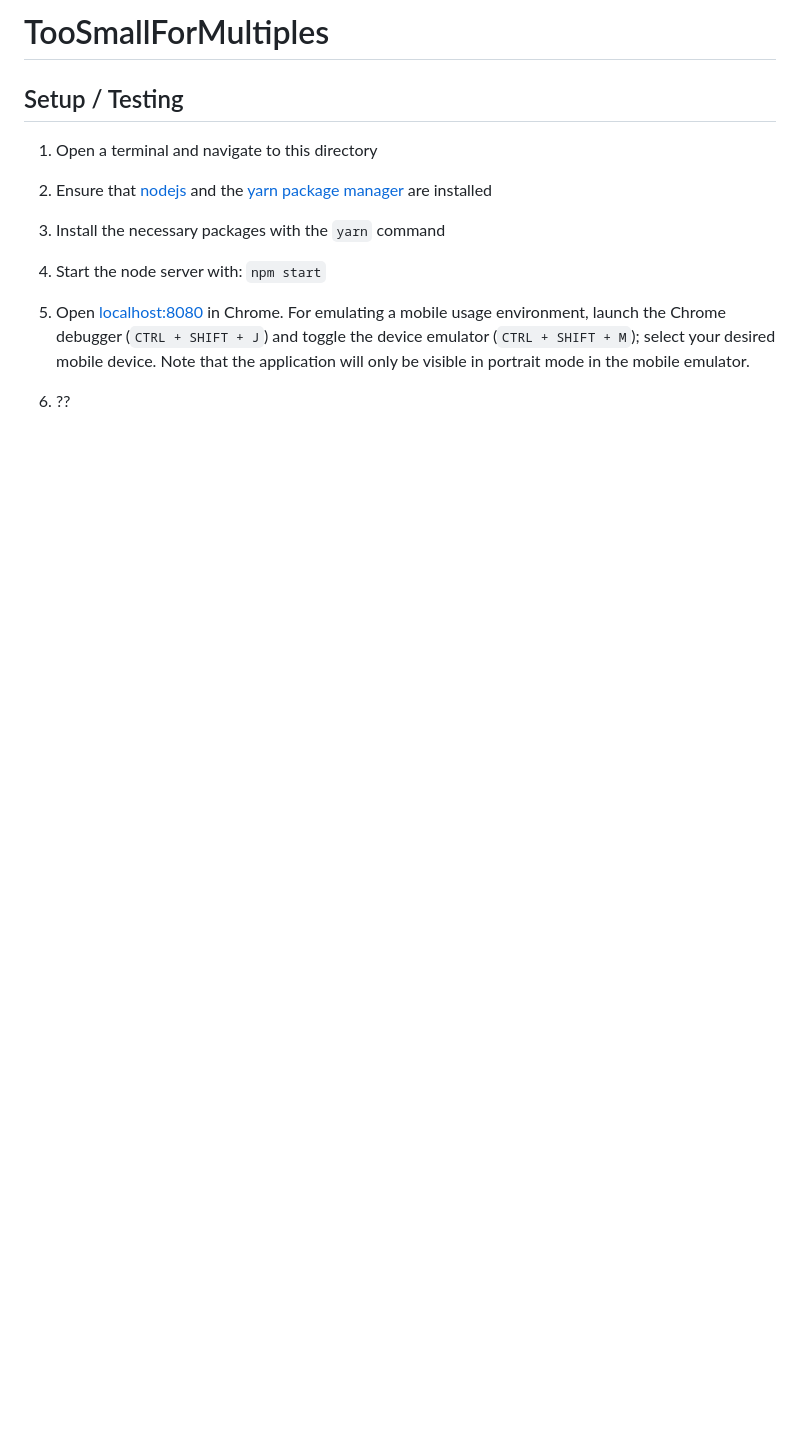
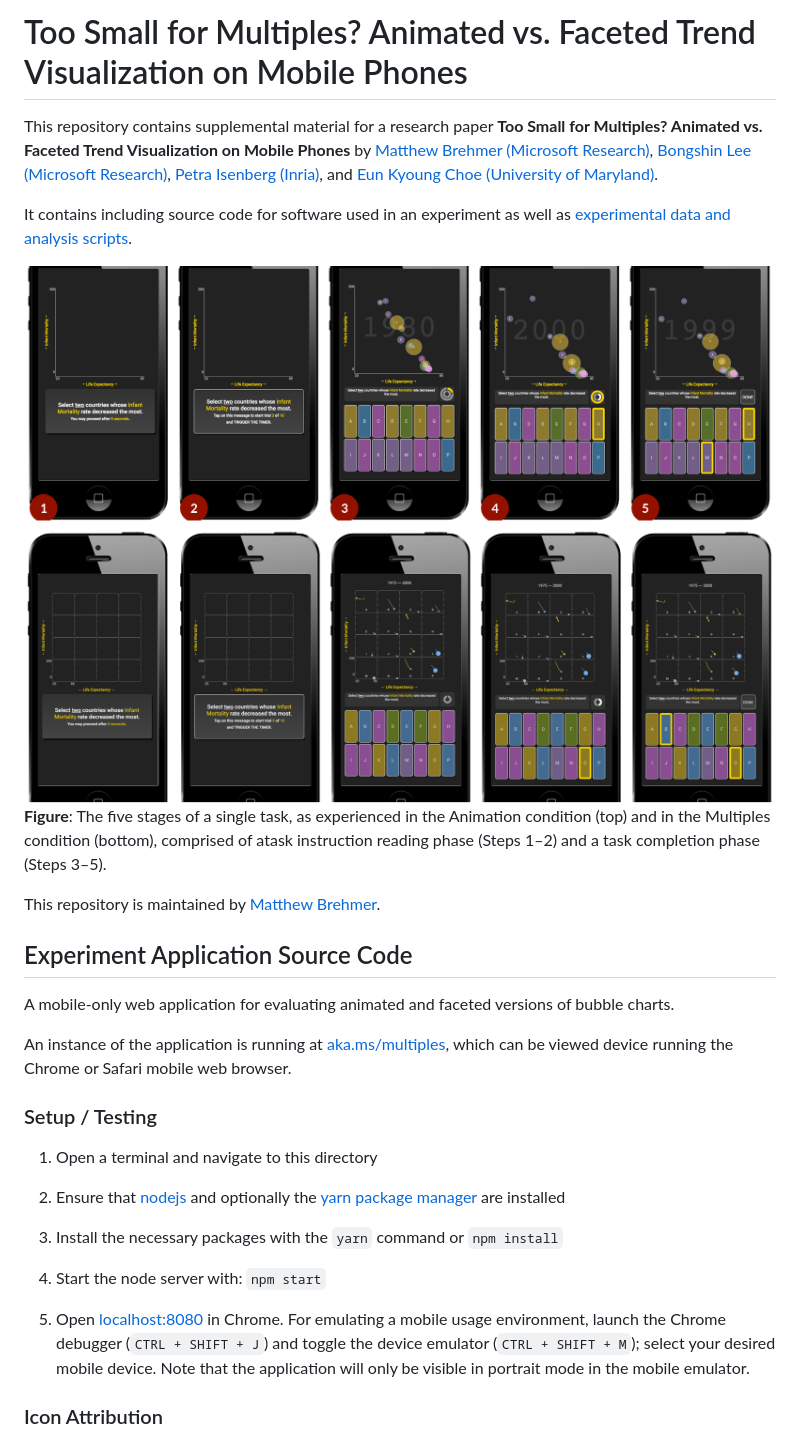
Before and after one commit to microsoft/MobileTrendVis, a Markdown page: README.md, the part around the change printed below. Drawn GitHub-style; pictures changed too: screenshots.png (added); blank space fills up the shorter version.

```diff
--- a/README.md
+++ b/README.md
@@ -1,16 +1,34 @@
-# TooSmallForMultiples
+# Too Small for Multiples? Animated vs. Faceted Trend Visualization on Mobile Phones
 
-## Setup / Testing
+This repository contains supplemental material for a research paper **Too Small for Multiples? Animated vs. Faceted Trend Visualization on Mobile Phones** by [Matthew Brehmer (Microsoft Research)](mailto:mabrehme@microsoft.com), [Bongshin Lee (Microsoft Research)](mailto:bongshin@microsoft.com), [Petra Isenberg (Inria)](mailto:petra.isenberg@inria.fr), and [Eun Kyoung Choe (University of Maryland)](mailto:choe@umd.edu).
+
+It contains including source code for software used in an experiment as well as [experimental data and analysis scripts](data_analysis).
+
+<!-- This repository also includes [high-resolution versions of the paper figures](PaperFigures); figures 2-12 were generated with [ggplot2](https://ggplot2.tidyverse.org/) (see [plot_paper_figures.R](StudyDataAnalysis/plot_paper_figures.R)). This repository also contains [mobile screen capture videos](SupplementalVideos) of two experimental sessions (one with Temperature data and a second with Sleep data); the videos were recorded using an iPhone 5s running the Chrome mobile browser, with iOS accessibility controls toggled to show the touch point.     -->
+
+<img src="screenshots.png" title="The five stages of a single task, as experienced in the Animation condition (top) and in the Multiples condition (bottom), comprised of atask instruction reading phase (Steps 1–2) and a task completion phase (Steps 3–5)."  alt="The five stages of a single task, as experienced in the Animation condition (top) and in the Multiples condition (bottom), comprised of atask instruction reading phase (Steps 1–2) and a task completion phase (Steps 3–5)." style="width: 100%;"/>
+
+**Figure**: The five stages of a single task, as experienced in the Animation condition (top) and in the Multiples condition (bottom), comprised of atask instruction reading phase (Steps 1–2) and a task completion phase (Steps 3–5).
+
+This repository is maintained by [Matthew Brehmer](https://github.com/mattbrehmer).
+
+## Experiment Application Source Code
+
+A mobile-only web application for evaluating animated and faceted versions of bubble charts.
+
+An instance of the application is running at [aka.ms/multiples](http://aka.ms/multiples), which can be viewed device running the Chrome or Safari mobile web browser.
+
+### Setup / Testing
 
 1. Open a terminal and navigate to this directory
 
-2. Ensure that [nodejs](https://nodejs.org/) and the [yarn package manager](https://yarnpkg.com/en/docs/getting-started) are installed
+2. Ensure that [nodejs](https://nodejs.org/) and optionally the [yarn package manager](https://yarnpkg.com/en/docs/getting-started) are installed
 
-3. Install the necessary packages with the `yarn` command
+3. Install the necessary packages with the `yarn` command or `npm install`
 
 4. Start the node server with: `npm start`
 
 5. Open [localhost:8080](http://localhost:8080/) in Chrome. For emulating a mobile usage environment, launch the Chrome debugger (`CTRL + SHIFT + J`) and toggle the device emulator (`CTRL + SHIFT + M`); select your desired mobile device. Note that the application will only be visible in portrait mode in the mobile emulator.
 
-6. ??
+### Icon Attribution
 
```
Also changed, not shown: other parts of README.md (+30 -1 lines), data_analysis/README.md (added, +31 -0 lines), 1 other file.
